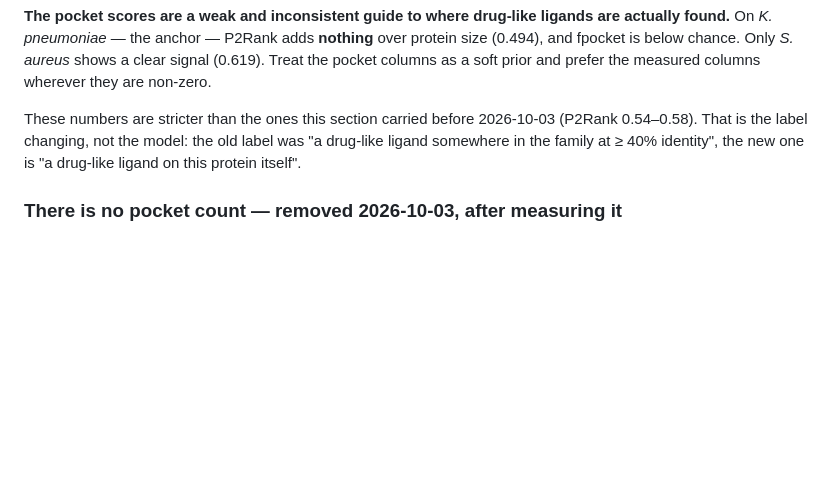
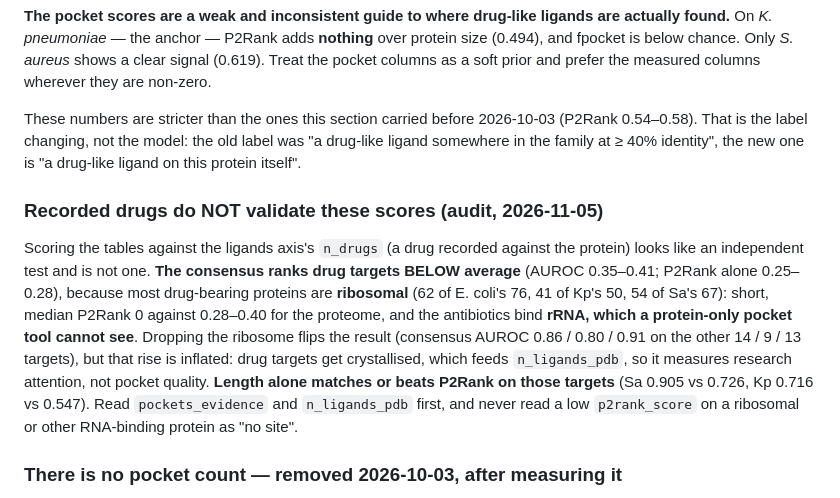
Before and after one commit to ersilia-os/gradi-target-prioritization, a Markdown page: docs/pockets.md, the part around the change. Rendered like a GitHub page; blank space fills up the shorter version.

Commit message:
pockets: document that recorded drugs do not validate the pocket scores (ribosome/rRNA)
Co-Authored-By: Claude Sonnet 5.5 <noreply@anthropic.com>

```diff
--- a/docs/pockets.md
+++ b/docs/pockets.md
@@ -439,6 +439,19 @@ These numbers are stricter than the ones this section carried before 2026-10-03
 That is the label changing, not the model: the old label was "a drug-like ligand somewhere in the
 family at ≥ 40% identity", the new one is "a drug-like ligand on this protein itself".
 
+### Recorded drugs do NOT validate these scores (audit, 2026-11-05)
+
+Scoring the tables against the ligands axis's `n_drugs` (a drug recorded against the protein) looks
+like an independent test and is not one. **The consensus ranks drug targets BELOW average**
+(AUROC 0.35–0.41; P2Rank alone 0.25–0.28), because most drug-bearing proteins are **ribosomal**
+(62 of E. coli's 76, 41 of Kp's 50, 54 of Sa's 67): short, median P2Rank 0 against 0.28–0.40 for the
+proteome, and the antibiotics bind **rRNA, which a protein-only pocket tool cannot see**. Dropping
+the ribosome flips the result (consensus AUROC 0.86 / 0.80 / 0.91 on the other 14 / 9 / 13 targets),
+but that rise is inflated: drug targets get crystallised, which feeds `n_ligands_pdb`, so it
+measures research attention, not pocket quality. **Length alone matches or beats P2Rank on those
+targets** (Sa 0.905 vs 0.726, Kp 0.716 vs 0.547). Read `pockets_evidence` and `n_ligands_pdb` first,
+and never read a low `p2rank_score` on a ribosomal or other RNA-binding protein as "no site".
+
 ### There is no pocket count — removed 2026-10-03, after measuring it
 
 `p2rank_n_pockets` counted admitted pockets at probability ≥ 0.5. **The P2Rank authors recommend no
```
Also changed, not shown: CLAUDE.md (+5 -0 lines).
